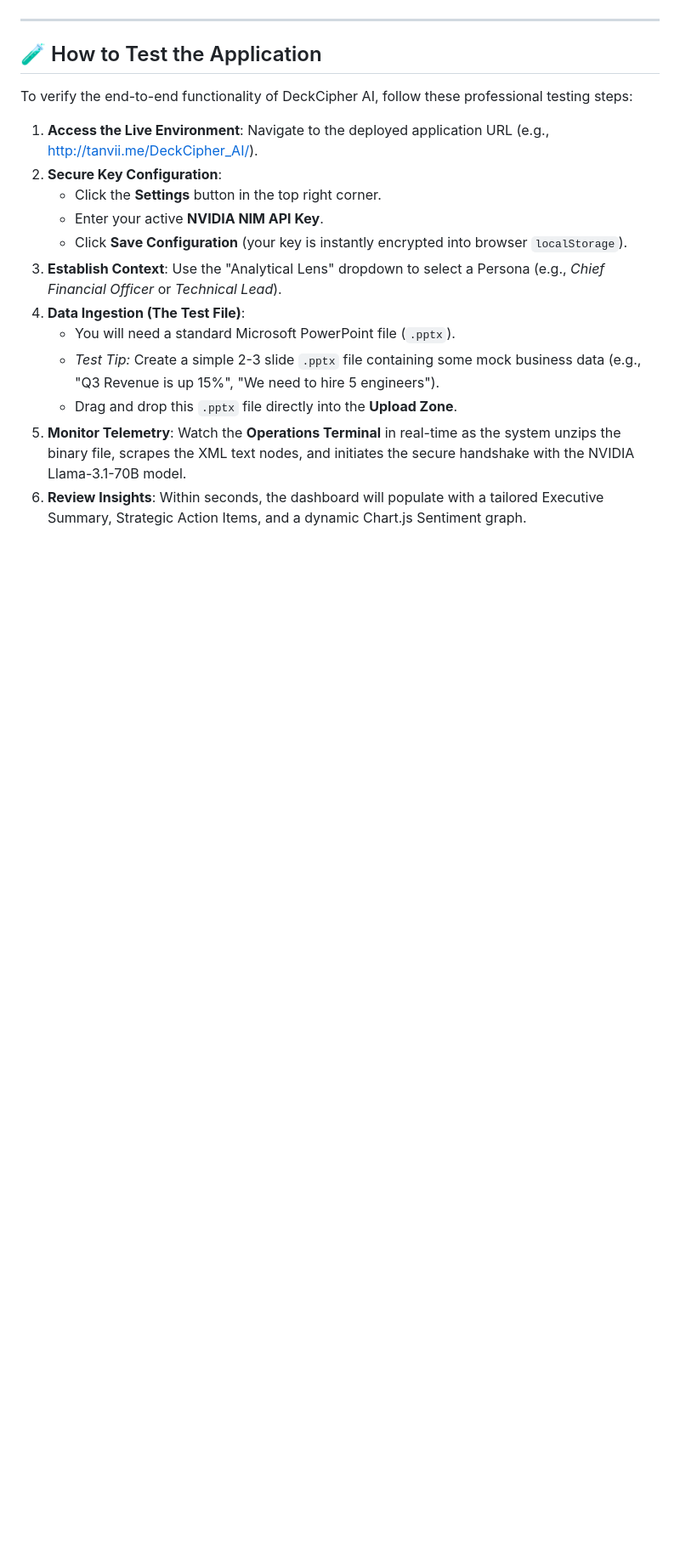
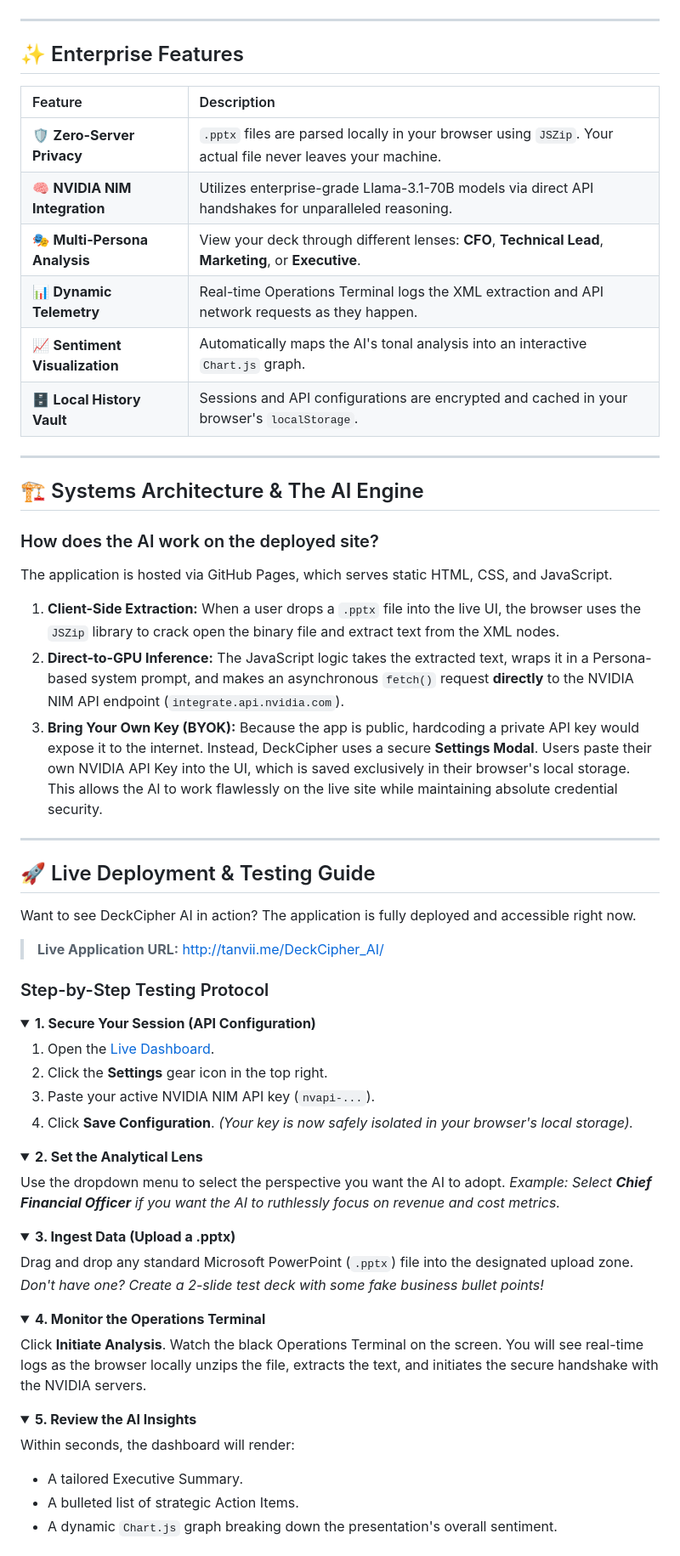
Before and after one commit to tanvii-021/DeckCipher_AI, a Markdown page: README.md, the part around one of its changes. Shown at 85% size. Drawn GitHub-style; folded sections open; blank space fills up the shorter version.

Commit message:
docs: Rewrite README to enterprise-grade presentation

```diff
--- a/README.md
+++ b/README.md
@@ -53,19 +24,73 @@ Because this app utilizes a **Zero-Server Architecture** (there is no Node.js ba
 
 ---
 
-## 🧪 How to Test the Application
+## ✨ Enterprise Features
 
-To verify the end-to-end functionality of DeckCipher AI, follow these professional testing steps:
+| Feature | Description |
+| :--- | :--- |
+| 🛡️ **Zero-Server Privacy** | `.pptx` files are parsed locally in your browser using `JSZip`. Your actual file never leaves your machine. |
+| 🧠 **NVIDIA NIM Integration** | Utilizes enterprise-grade Llama-3.1-70B models via direct API handshakes for unparalleled reasoning. |
+| 🎭 **Multi-Persona Analysis** | View your deck through different lenses: **CFO**, **Technical Lead**, **Marketing**, or **Executive**. |
+| 📊 **Dynamic Telemetry** | Real-time Operations Terminal logs the XML extraction and API network requests as they happen. |
+| 📈 **Sentiment Visualization** | Automatically maps the AI's tonal analysis into an interactive `Chart.js` graph. |
+| 🗄️ **Local History Vault** | Sessions and API configurations are encrypted and cached in your browser's `localStorage`. |
 
-1. **Access the Live Environment**: Navigate to the deployed application URL (e.g., [http://tanvii.me/DeckCipher_AI/](http://tanvii.me/DeckCipher_AI/)).
-2. **Secure Key Configuration**:
-   - Click the **Settings** button in the top right corner.
-   - Enter your active **NVIDIA NIM API Key**.
-   - Click **Save Configuration** (your key is instantly encrypted into browser `localStorage`).
-3. **Establish Context**: Use the "Analytical Lens" dropdown to select a Persona (e.g., *Chief Financial Officer* or *Technical Lead*).
-4. **Data Ingestion (The Test File)**:
-   - You will need a standard Microsoft PowerPoint file (`.pptx`).
-   - *Test Tip:* Create a simple 2-3 slide `.pptx` file containing some mock business data (e.g., "Q3 Revenue is up 15%", "We need to hire 5 engineers").
-   - Drag and drop this `.pptx` file directly into the **Upload Zone**.
-5. **Monitor Telemetry**: Watch the **Operations Terminal** in real-time as the system unzips the binary file, scrapes the XML text nodes, and initiates the secure handshake with the NVIDIA Llama-3.1-70B model.
-6. **Review Insights**: Within seconds, the dashboard will populate with a tailored Executive Summary, Strategic Action Items, and a dynamic Chart.js Sentiment graph.
+---
+
+## 🏗️ Systems Architecture & The AI Engine
+
+### How does the AI work on the deployed site?
+The application is hosted via GitHub Pages, which serves static HTML, CSS, and JavaScript.
+
+1. **Client-Side Extraction:** When a user drops a `.pptx` file into the live UI, the browser uses the `JSZip` library to crack open the binary file and extract text from the XML nodes.
+2. **Direct-to-GPU Inference:** The JavaScript logic takes the extracted text, wraps it in a Persona-based system prompt, and makes an asynchronous `fetch()` request **directly** to the NVIDIA NIM API endpoint (`integrate.api.nvidia.com`).
+3. **Bring Your Own Key (BYOK):** Because the app is public, hardcoding a private API key would expose it to the internet. Instead, DeckCipher uses a secure **Settings Modal**. Users paste their own NVIDIA API Key into the UI, which is saved exclusively in their browser's local storage. This allows the AI to work flawlessly on the live site while maintaining absolute credential security.
+
+---
+
+## 🚀 Live Deployment & Testing Guide
+
+Want to see DeckCipher AI in action? The application is fully deployed and accessible right now.
+
+> **Live Application URL:** [http://tanvii.me/DeckCipher_AI/](http://tanvii.me/DeckCipher_AI/)
+
+### Step-by-Step Testing Protocol
+
+<details>
+<summary><b>1. Secure Your Session (API Configuration)</b></summary>
+
+1. Open the [Live Dashboard](http://tanvii.me/DeckCipher_AI/).
+2. Click the **Settings** gear icon in the top right.
+3. Paste your active NVIDIA NIM API key (`nvapi-...`).
+4. Click **Save Configuration**. *(Your key is now safely isolated in your browser's local storage).*
+</details>
+
+<details>
+<summary><b>2. Set the Analytical Lens</b></summary>
+
+Use the dropdown menu to select the perspective you want the AI to adopt.
+*Example: Select **Chief Financial Officer** if you want the AI to ruthlessly focus on revenue and cost metrics.*
+</details>
+
+<details>
+<summary><b>3. Ingest Data (Upload a .pptx)</b></summary>
+
+Drag and drop any standard Microsoft PowerPoint (`.pptx`) file into the designated upload zone.
+*Don't have one? Create a 2-slide test deck with some fake business bullet points!*
+</details>
+
+<details>
+<summary><b>4. Monitor the Operations Terminal</b></summary>
+
+Click **Initiate Analysis**. Watch the black Operations Terminal on the screen. You will see real-time logs as the browser locally unzips the file, extracts the text, and initiates the secure handshake with the NVIDIA servers.
+</details>
+
+<details>
+<summary><b>5. Review the AI Insights</b></summary>
+
+Within seconds, the dashboard will render:
+- A tailored Executive Summary.
+- A bulleted list of strategic Action Items.
+- A dynamic `Chart.js` graph breaking down the presentation's overall sentiment.
+</details>
+
```
Also changed, not shown: other parts of README.md (+28 -42 lines).
